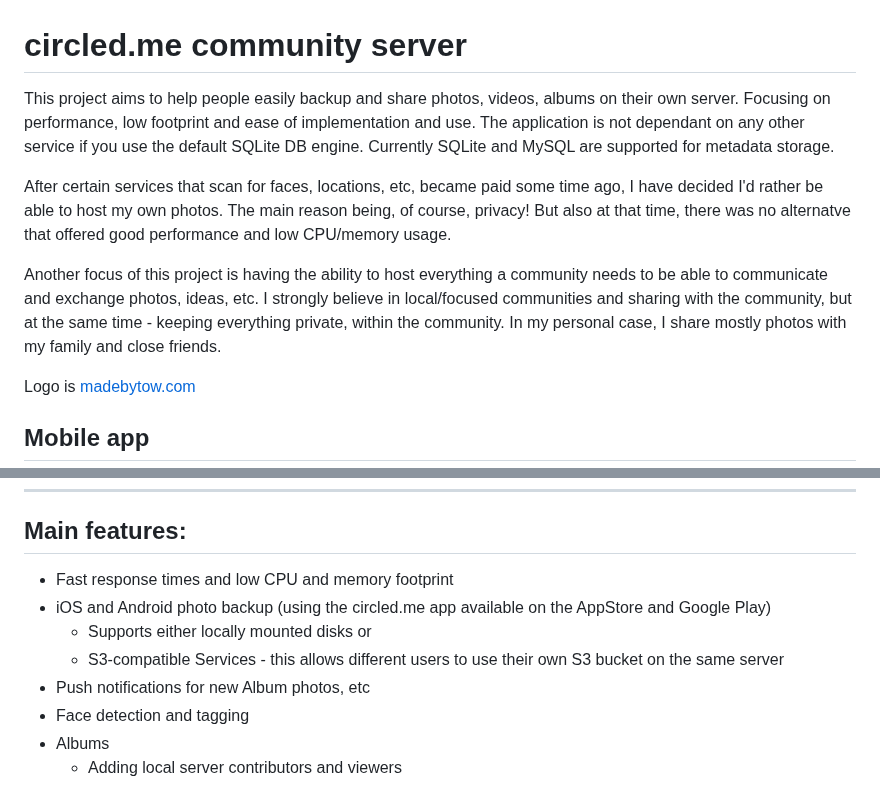
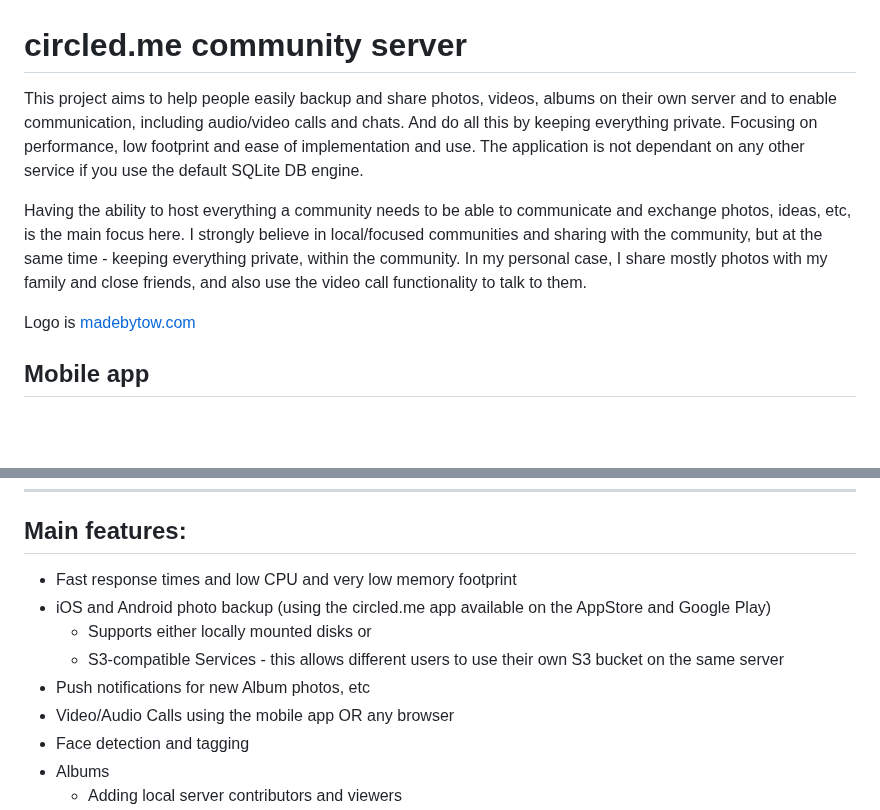
Before and after one commit to circled-me/server, a Markdown page: README.md, 2 parts joined by grey strips. Drawn GitHub-style; blank space fills up the shorter version.

```diff
--- a/README.md
+++ b/README.md
@@ -1,13 +1,9 @@
 # circled.me community server
-This project aims to help people easily backup and share photos, videos, albums on their own server. Focusing on performance, low footprint and ease of implementation and use.
-The application is not dependant on any other service if you use the default SQLite DB engine. Currently SQLite and MySQL are supported for metadata storage.
+This project aims to help people easily backup and share photos, videos, albums on their own server and to enable communication, including audio/video calls and chats. And do all this by keeping everything private. Focusing on performance, low footprint and ease of implementation and use. The application is not dependant on any other service if you use the default SQLite DB engine.
 
-After certain services that scan for faces, locations, etc, became paid some time ago, I have decided I'd rather be able to host my own photos.
-The main reason being, of course, privacy! But also at that time, there was no alternatve that offered good performance and low CPU/memory usage.
-
-Another focus of this project is having the ability to host everything a community needs to be able to communicate and exchange photos, ideas, etc.
+Having the ability to host everything a community needs to be able to communicate and exchange photos, ideas, etc, is the main focus here.
 I strongly believe in local/focused communities and sharing with the community, but at the same time - keeping everything private, within the community.
-In my personal case, I share mostly photos with my family and close friends.
+In my personal case, I share mostly photos with my family and close friends, and also use the video call functionality to talk to them.
 
 Logo is <a href="http://madebytow.com/">madebytow.com</a>
 
@@ -26,11 +22,12 @@ ___
 
 
 ## Main features:
-- Fast response times and low CPU and memory footprint
+- Fast response times and low CPU and very low memory footprint
 - iOS and Android photo backup (using the circled.me app available on the AppStore and Google Play)
   - Supports either locally mounted disks or
   - S3-compatible Services - this allows different users to use their own S3 bucket on the same server
 - Push notifications for new Album photos, etc
+- Video/Audio Calls using the mobile app OR any browser
 - Face detection and tagging
 - Albums
   - Adding local server contributors and viewers
```
